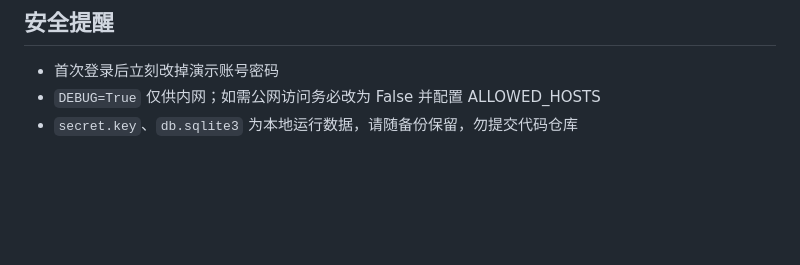
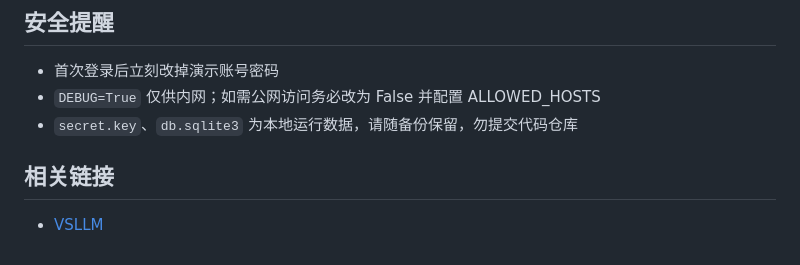
Before and after one commit to scwuxinping/cable-quote-system, a Markdown page: README.md, the part around the change. Drawn GitHub-style; blank space fills up the shorter version.

Commit message:
README 添加相关链接

```diff
--- a/README.md
+++ b/README.md
@@ -95,3 +95,7 @@ start.bat    :: 日常：启动服务
 - 首次登录后立刻改掉演示账号密码
 - `DEBUG=True` 仅供内网；如需公网访问务必改为 False 并配置 ALLOWED_HOSTS
 - `secret.key`、`db.sqlite3` 为本地运行数据，请随备份保留，勿提交代码仓库
+
+## 相关链接
+
+- [VSLLM](https://vsllm.com)
```
